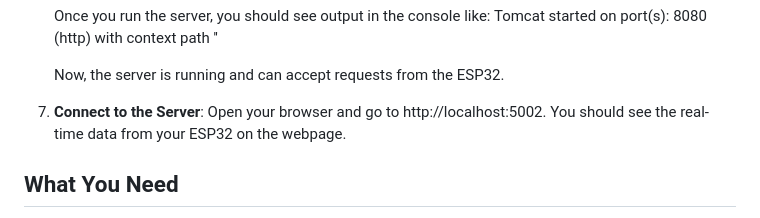
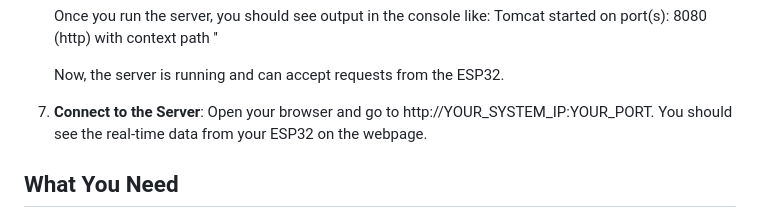
Before and after one commit to mohoja313/ESP32-SensorStream, a Markdown page: README.md, the part around the change. Drawn GitHub-style.

```diff
--- a/README.md
+++ b/README.md
@@ -77,7 +77,7 @@ This project is made up of three main components:
     Now, the server is running and can accept requests from the ESP32.
 
 7. **Connect to the Server**:
-    Open your browser and go to http://localhost:5002.
+    Open your browser and go to http://YOUR_SYSTEM_IP:YOUR_PORT.
     You should see the real-time data from your ESP32 on the webpage.
 
 ## What You Need
```
